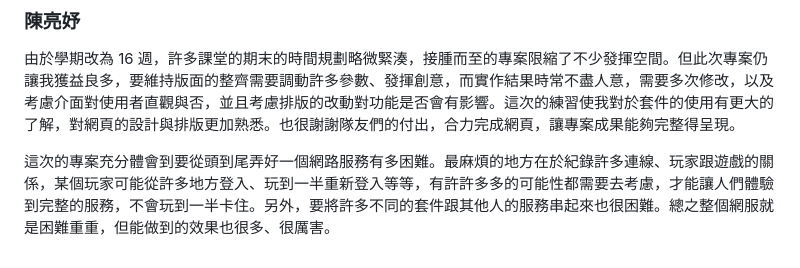
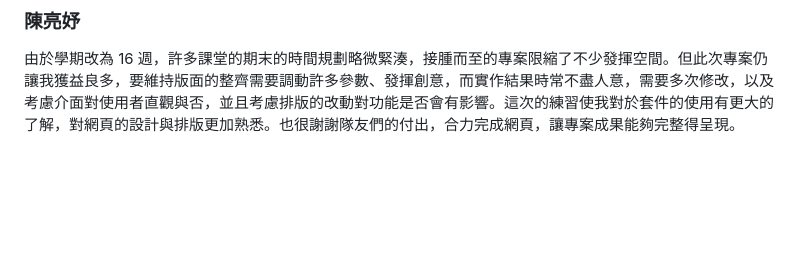
Before and after one commit to LiSeng0903/WP_Chess, a Markdown page: README.md, the part around the change. Drawn GitHub-style; blank space fills up the shorter version.

```diff
--- a/README.md
+++ b/README.md
@@ -126,5 +126,3 @@ Lia|33333333|
 
 ### 陳亮妤
 由於學期改為 16 週，許多課堂的期末的時間規劃略微緊湊，接腫而至的專案限縮了不少發揮空間。但此次專案仍讓我獲益良多，要維持版面的整齊需要調動許多參數、發揮創意，而實作結果時常不盡人意，需要多次修改，以及考慮介面對使用者直觀與否，並且考慮排版的改動對功能是否會有影響。這次的練習使我對於套件的使用有更大的了解，對網頁的設計與排版更加熟悉。也很謝謝隊友們的付出，合力完成網頁，讓專案成果能夠完整得呈現。
-
-這次的專案充分體會到要從頭到尾弄好一個網路服務有多困難。最麻煩的地方在於紀錄許多連線、玩家跟遊戲的關係，某個玩家可能從許多地方登入、玩到一半重新登入等等，有許許多多的可能性都需要去考慮，才能讓人們體驗到完整的服務，不會玩到一半卡住。另外，要將許多不同的套件跟其他人的服務串起來也很困難。總之整個網服就是困難重重，但能做到的效果也很多、很厲害。
```
